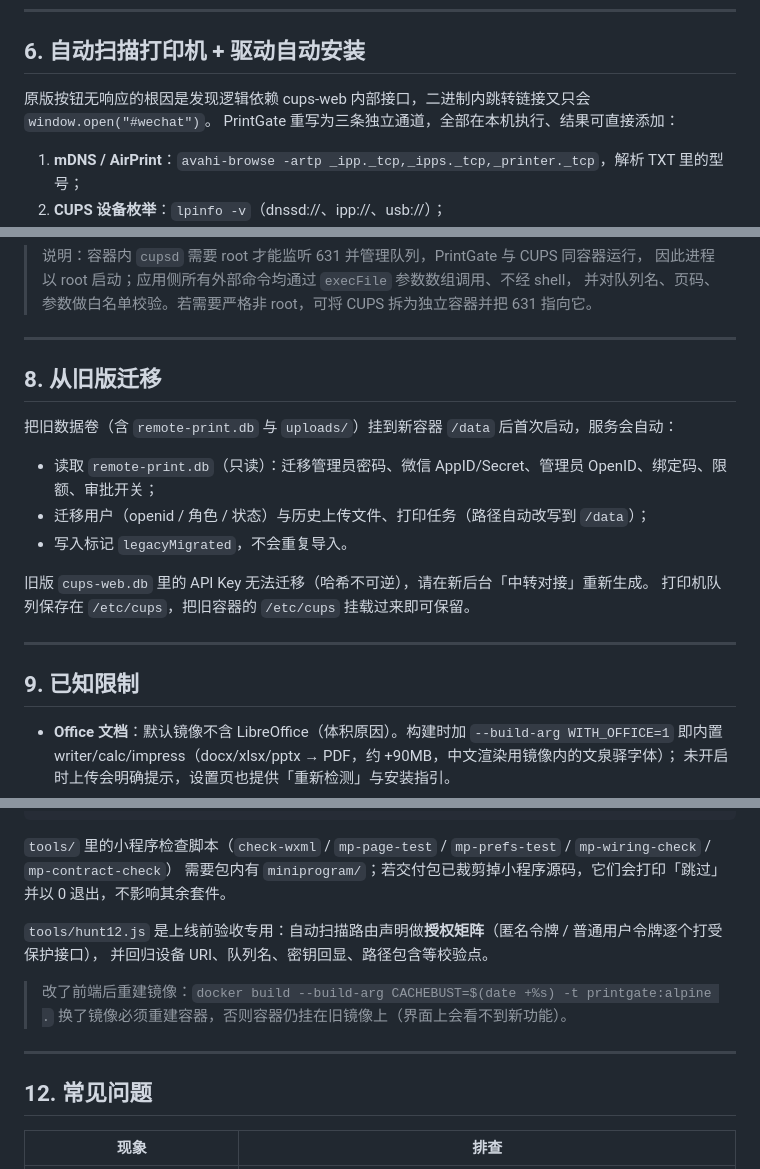
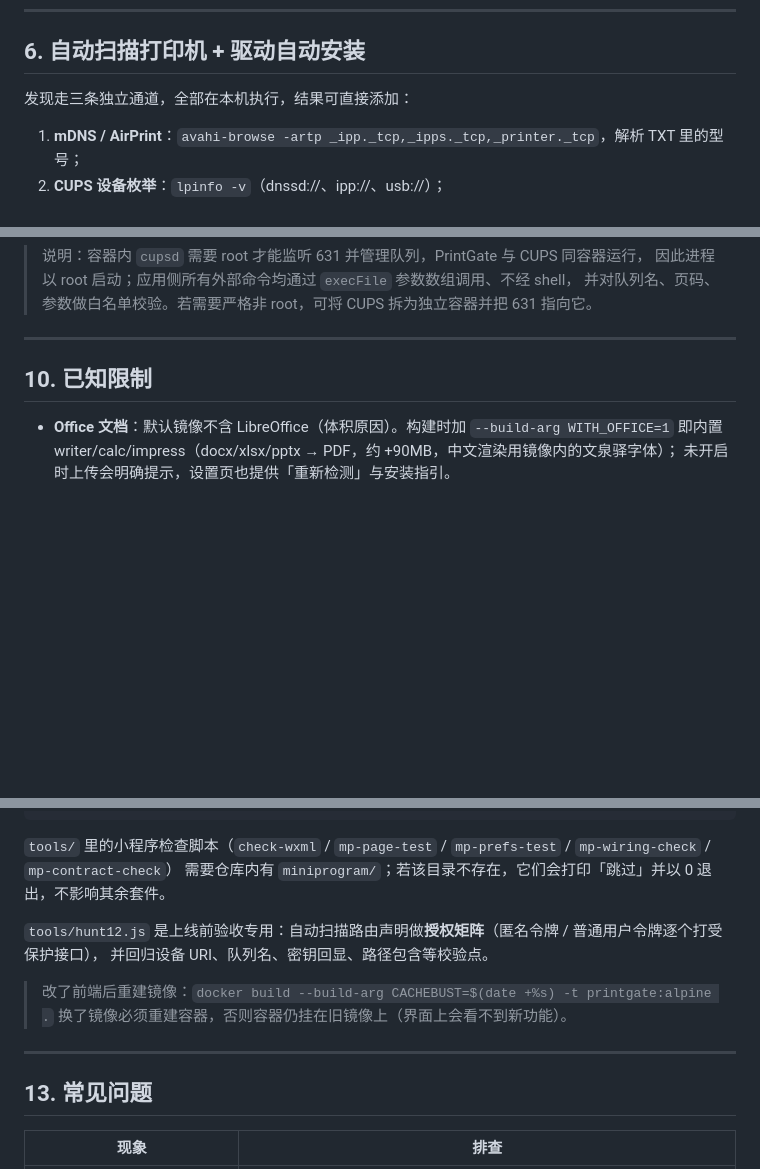
Before and after one commit to TomHaridi/PrintGate, a Markdown page: README.md, 3 parts joined by grey strips. Rendered like a GitHub page; blank space fills up the shorter version.

````diff
--- a/README.md
+++ b/README.md
@@ -157,8 +158,7 @@ CUPS（容器内 cupsd）
 
 ## 6. 自动扫描打印机 + 驱动自动安装
 
-原版按钮无响应的根因是发现逻辑依赖 cups-web 内部接口，二进制内跳转链接又只会 `window.open("#wechat")`。
-PrintGate 重写为三条独立通道，全部在本机执行、结果可直接添加：
+发现走三条独立通道，全部在本机执行，结果可直接添加：
 
 1. **mDNS / AirPrint**：`avahi-browse -artp _ipp._tcp,_ipps._tcp,_printer._tcp`，解析 TXT 里的型号；
 2. **CUPS 设备枚举**：`lpinfo -v`（dnssd://、ipp://、usb://）；
@@ -299,20 +299,7 @@ BASE 是否为 https 域名、以及从公网地址回连 `/api/health`。全绿
 
 ---
 
-## 8. 从旧版迁移
-
-把旧数据卷（含 `remote-print.db` 与 `uploads/`）挂到新容器 `/data` 后首次启动，服务会自动：
-
-- 读取 `remote-print.db`（只读）：迁移管理员密码、微信 AppID/Secret、管理员 OpenID、绑定码、限额、审批开关；
-- 迁移用户（openid / 角色 / 状态）与历史上传文件、打印任务（路径自动改写到 `/data`）；
-- 写入标记 `legacyMigrated`，不会重复导入。
-
-旧版 `cups-web.db` 里的 API Key 无法迁移（哈希不可逆），请在新后台「中转对接」重新生成。
-打印机队列保存在 `/etc/cups`，把旧容器的 `/etc/cups` 挂载过来即可保留。
-
----
-
-## 9. 已知限制
+## 10. 已知限制
 
 - **Office 文档**：默认镜像不含 LibreOffice（体积原因）。构建时加 `--build-arg WITH_OFFICE=1`
   即内置 writer/calc/impress（docx/xlsx/pptx → PDF，约 +90MB，中文渲染用镜像内的文泉驿字体）；
@@ -384,7 +377,7 @@ PG_BASE=http://127.0.0.1:18080 PG_PASS=<密码> PG_EXEC="docker exec <容器名>
 ```
 
 `tools/` 里的小程序检查脚本（`check-wxml` / `mp-page-test` / `mp-prefs-test` / `mp-wiring-check` / `mp-contract-check`）
-需要包内有 `miniprogram/`；若交付包已裁剪掉小程序源码，它们会打印「跳过」并以 0 退出，不影响其余套件。
+需要仓库内有 `miniprogram/`；若该目录不存在，它们会打印「跳过」并以 0 退出，不影响其余套件。
 
 `tools/hunt12.js` 是上线前验收专用：自动扫描路由声明做**授权矩阵**（匿名令牌 / 普通用户令牌逐个打受保护接口），
 并回归设备 URI、队列名、密钥回显、路径包含等校验点。
@@ -394,7 +387,7 @@ PG_BASE=http://127.0.0.1:18080 PG_PASS=<密码> PG_EXEC="docker exec <容器名>
 
 ---
 
-## 12. 常见问题
+## 13. 常见问题
 
 | 现象 | 排查 |
 | --- | --- |
````
Also changed, not shown: other parts of README.md (+48 -41 lines).
